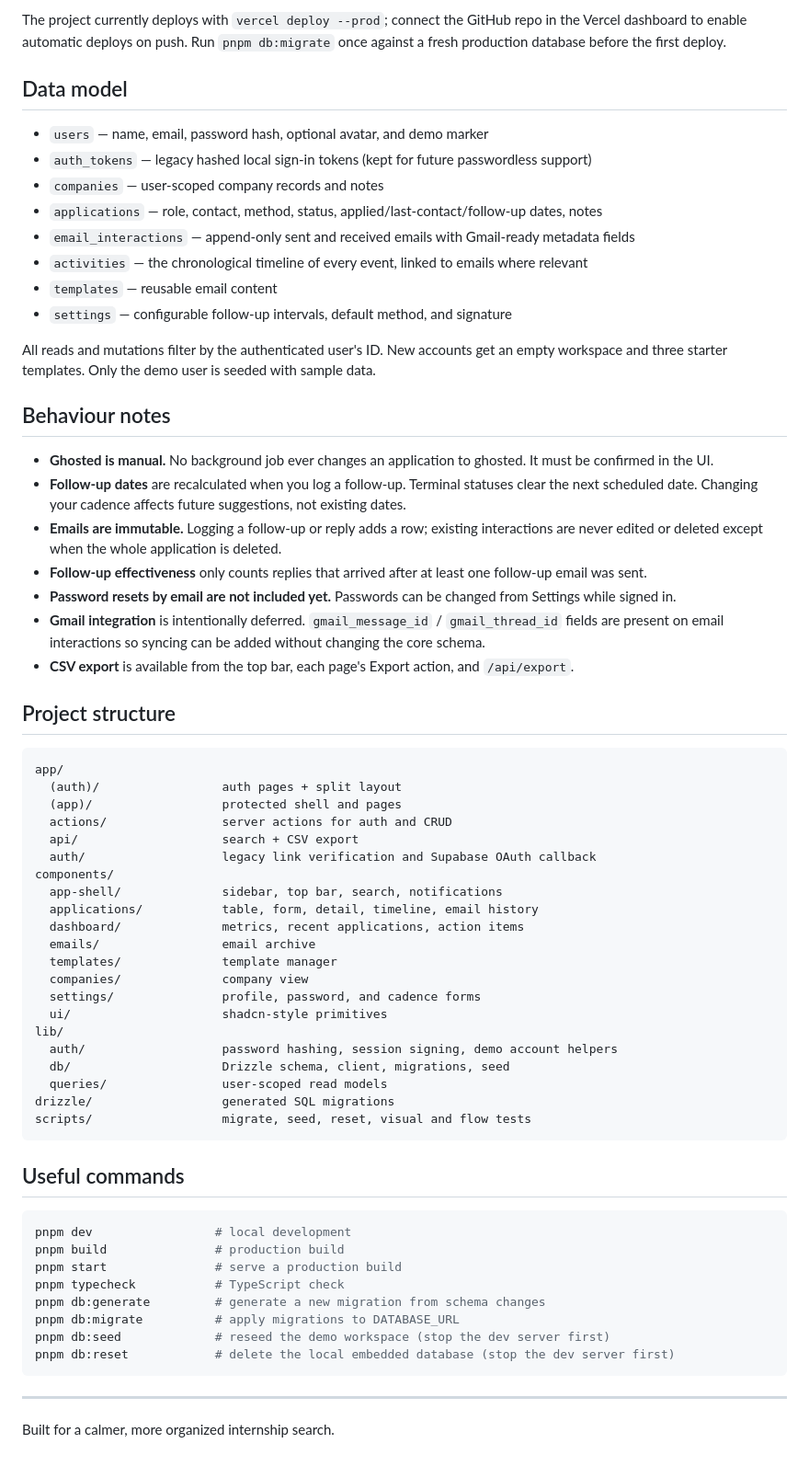
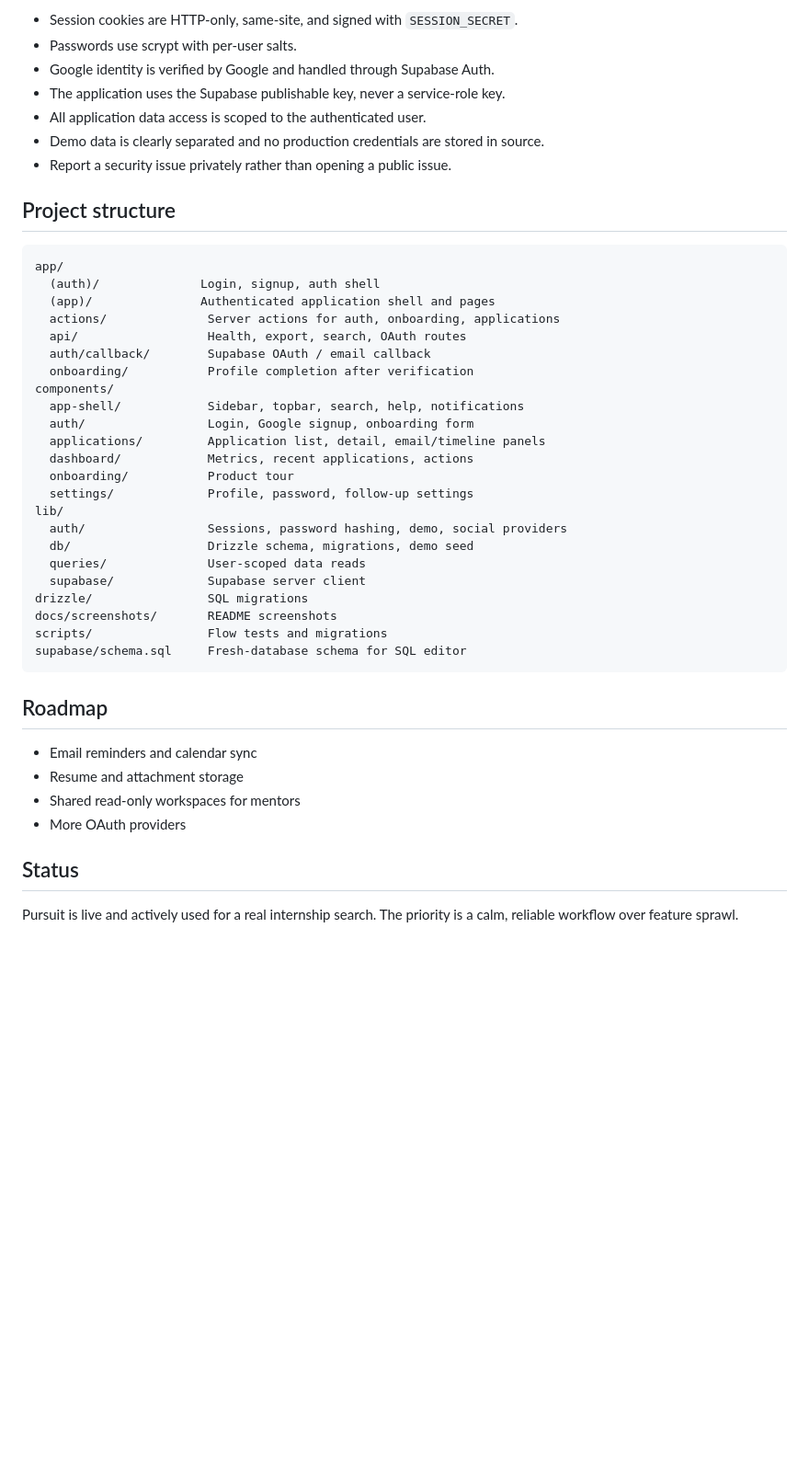
Before and after one commit to Henok-Tekeba/pursuit, a Markdown page: README.md, the part around one of its changes. Shown at 92% size. Rendered like a GitHub page; blank space fills up the shorter version.

````diff
--- a/README.md
+++ b/README.md
@@ -195,67 +259,46 @@ Production environment variables:
-The project currently deploys with `vercel deploy --prod`; connect the GitHub repo in the Vercel dashboard to enable automatic deploys on push. Run `pnpm db:migrate` once against a fresh production database before the first deploy.
-
-## Data model
-
-- `users` — name, email, password hash, optional avatar, and demo marker
-- `auth_tokens` — legacy hashed local sign-in tokens (kept for future passwordless support)
-- `companies` — user-scoped company records and notes
-- `applications` — role, contact, method, status, applied/last-contact/follow-up dates, notes
-- `email_interactions` — append-only sent and received emails with Gmail-ready metadata fields
-- `activities` — the chronological timeline of every event, linked to emails where relevant
-- `templates` — reusable email content
-- `settings` — configurable follow-up intervals, default method, and signature
-
-All reads and mutations filter by the authenticated user's ID. New accounts get an empty workspace and three starter templates. Only the demo user is seeded with sample data.
-
-## Behaviour notes
-
-- **Ghosted is manual.** No background job ever changes an application to ghosted. It must be confirmed in the UI.
-- **Follow-up dates** are recalculated when you log a follow-up. Terminal statuses clear the next scheduled date. Changing your cadence affects future suggestions, not existing dates.
-- **Emails are immutable.** Logging a follow-up or reply adds a row; existing interactions are never edited or deleted except when the whole application is deleted.
-- **Follow-up effectiveness** only counts replies that arrived after at least one follow-up email was sent.
-- **Password resets by email are not included yet.** Passwords can be changed from Settings while signed in.
-- **Gmail integration** is intentionally deferred. `gmail_message_id` / `gmail_thread_id` fields are present on email interactions so syncing can be added without changing the core schema.
-- **CSV export** is available from the top bar, each page's Export action, and `/api/export`.
+- Session cookies are HTTP-only, same-site, and signed with `SESSION_SECRET`.
+- Passwords use scrypt with per-user salts.
+- Google identity is verified by Google and handled through Supabase Auth.
+- The application uses the Supabase publishable key, never a service-role key.
+- All application data access is scoped to the authenticated user.
+- Demo data is clearly separated and no production credentials are stored in source.
+- Report a security issue privately rather than opening a public issue.
 
 ## Project structure
 
 ```text
 app/
-  (auth)/                 auth pages + split layout
-  (app)/                  protected shell and pages
-  actions/                server actions for auth and CRUD
-  api/                    search + CSV export
-  auth/                   legacy link verification and Supabase OAuth callback
+  (auth)/              Login, signup, auth shell
+  (app)/               Authenticated application shell and pages
+  actions/              Server actions for auth, onboarding, applications
+  api/                  Health, export, search, OAuth routes
+  auth/callback/        Supabase OAuth / email callback
+  onboarding/           Profile completion after verification
 components/
-  app-shell/              sidebar, top bar, search, notifications
-  applications/           table, form, detail, timeline, email history
-  dashboard/              metrics, recent applications, action items
-  emails/                 email archive
-  templates/              template manager
-  companies/              company view
-  settings/               profile, password, and cadence forms
-  ui/                     shadcn-style primitives
+  app-shell/            Sidebar, topbar, search, help, notifications
+  auth/                 Login, Google signup, onboarding form
+  applications/         Application list, detail, email/timeline panels
+  dashboard/            Metrics, recent applications, actions
+  onboarding/           Product tour
+  settings/             Profile, password, follow-up settings
 lib/
-  auth/                   password hashing, session signing, demo account helpers
-  db/                     Drizzle schema, client, migrations, seed
-  queries/                user-scoped read models
-drizzle/                  generated SQL migrations
-scripts/                  migrate, seed, reset, visual and flow tests
+  auth/                 Sessions, password hashing, demo, social providers
+  db/                   Drizzle schema, migrations, demo seed
+  queries/              User-scoped data reads
+  supabase/             Supabase server client
+drizzle/                SQL migrations
+docs/screenshots/       README screenshots
+scripts/                Flow tests and migrations
+supabase/schema.sql     Fresh-database schema for SQL editor
 ```
 
-## Useful commands
+## Roadmap
 
-```bash
-pnpm dev                 # local development
-pnpm build               # production build
-pnpm start               # serve a production build
-pnpm typecheck           # TypeScript check
-pnpm db:generate         # generate a new migration from schema changes
-pnpm db:migrate          # apply migrations to DATABASE_URL
-pnpm db:seed             # reseed the demo workspace (stop the dev server first)
-pnpm db:reset            # delete the local embedded database (stop the dev server first)
-```
+- Email reminders and calendar sync
+- Resume and attachment storage
+- Shared read-only workspaces for mentors
+- More OAuth providers
 
----
+## Status
 
-Built for a calmer, more organized internship search.
+Pursuit is live and actively used for a real internship search. The priority is a calm, reliable workflow over feature sprawl.
````
Also changed, not shown: other parts of README.md (+199 -135 lines), docs/screenshots/analytics.png (added), docs/screenshots/applications.png (added), docs/screenshots/dashboard.png (added), docs/screenshots/login.png (added), 1 other file.
